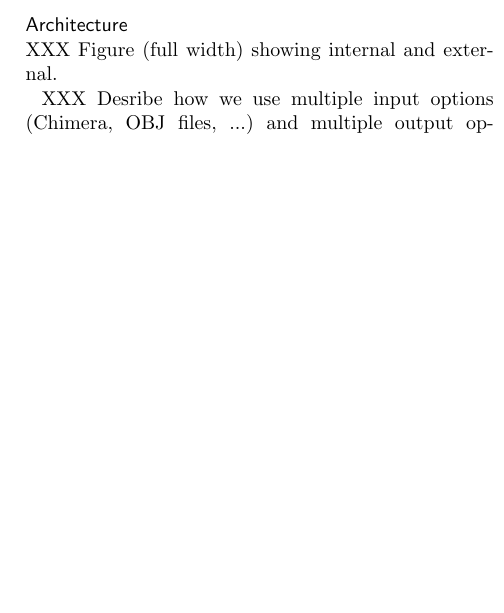
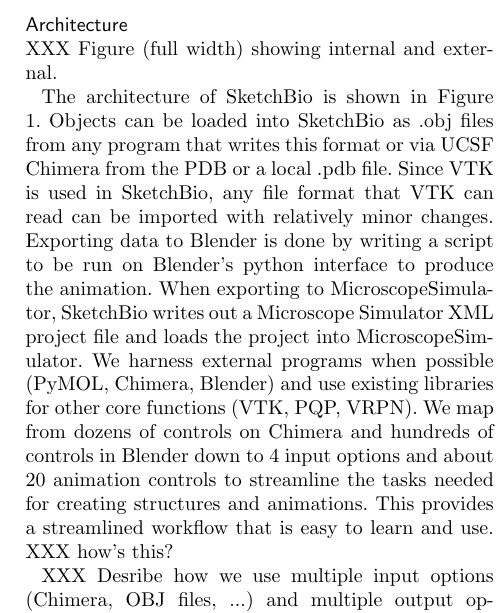
Before and after one commit to CISMM/sketchbio, a LaTeX document (paper_tex_source/BioVis_BMC_template/bmc_article_sketchbio.tex): part of one column of page 4 of 10, cut so that both start at the same text, the shorter picture padded with empty space. Compiled offline with pdfLaTeX.

Commit message:
Added initial architecture paragraph

```diff
--- a/paper_tex_source/BioVis_BMC_template/bmc_article_sketchbio.tex
+++ b/paper_tex_source/BioVis_BMC_template/bmc_article_sketchbio.tex
@@ -304,6 +304,7 @@
 \label{fig:architecture}
 \end{figure*}
 
+The architecture of SketchBio is shown in Figure \ref{fig:architecture}.  Objects can be loaded into SketchBio as .obj files from any program that writes this format or via UCSF Chimera from the PDB or a local .pdb file.  Since VTK is used in SketchBio, any file format that VTK can read can be imported with relatively minor changes.  Exporting data to Blender is done by writing a script to be run on Blender's python interface to produce the animation.  When exporting to MicroscopeSimulator, SketchBio writes out a Microscope Simulator XML project file and loads the project into MicroscopeSimulator.  We harness external programs when possible (PyMOL, Chimera, Blender) and use existing libraries for other core functions (VTK, PQP, VRPN).  We map from dozens of controls on Chimera and hundreds of controls in Blender down to 4 input options and about 20 animation controls to streamline the tasks needed for creating structures and animations.  This provides a streamlined workflow that is easy to learn and use. XXX how's this?
 
 XXX Desribe how we use multiple input options (Chimera, OBJ files, ...) and multiple output options (Blender, MicroscopeSimulator, ...).  We harness external programs when possible (Pymol, Chimera, Blender) and use existing libraries for other core functions (VTK, PQP, VRPN).  XXX We map from XXX controls on Chimera and XXX controls in Blender down to XXX controls to streamline the tasks needed for creating structures and animations down to XXX.  We provide a streamlined workflow that is easy to use.
 
```
